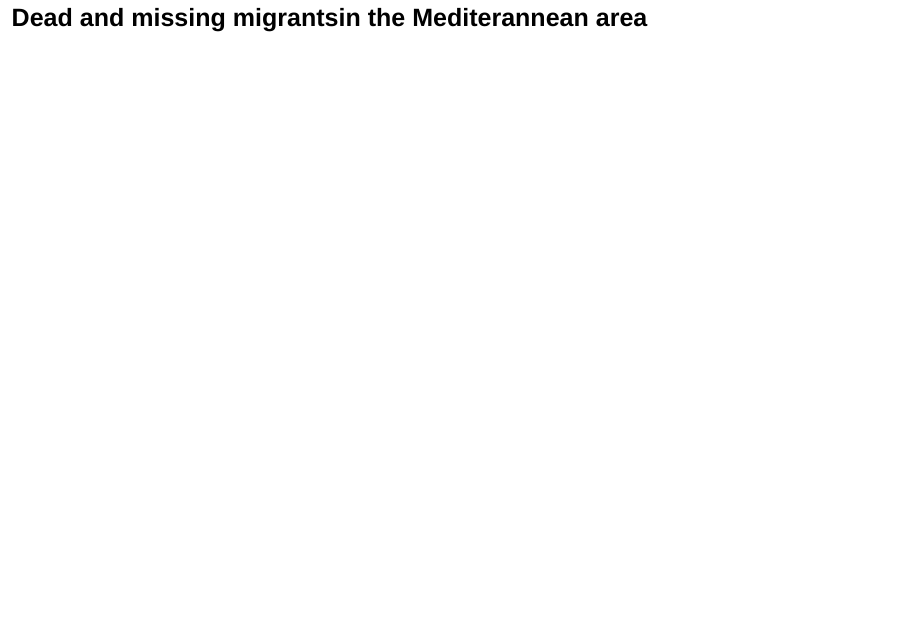
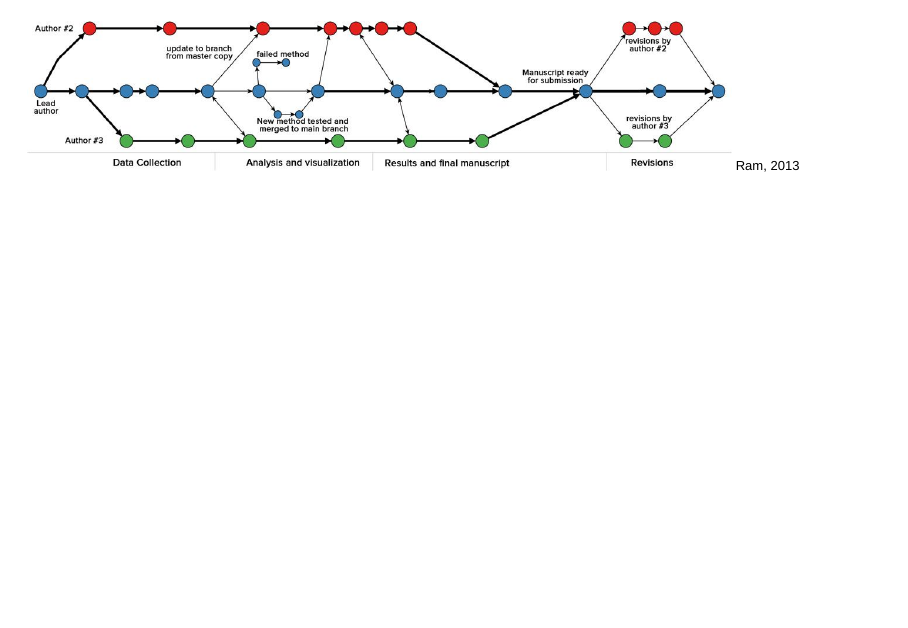
Before and after one commit to riatelab/icc2019, an R Markdown document (index.Rmd): page 12 of 24 before the commit and page 12 of 25 after it. Rendered offline with R 4.5, knitr and Pandoc, with nearby package versions; drawn as Slidy slides in place of the format the file asks for.

Commit message:
add ram2013 fig

```diff
--- a/index.Rmd
+++ b/index.Rmd
@@ -44,7 +44,10 @@ xxx
 
 <img src="img/git2.png"/>
 
+##
 
+<img src="img/git3.jpg"/>
+<small>Ram, 2013</small>
 
 # Dead and missing migrants\n in the Mediterannean area {data-background="img/shipwreck.jpg"}
 
```
Also changed, not shown: img/git3.jpg (added), index.html.
